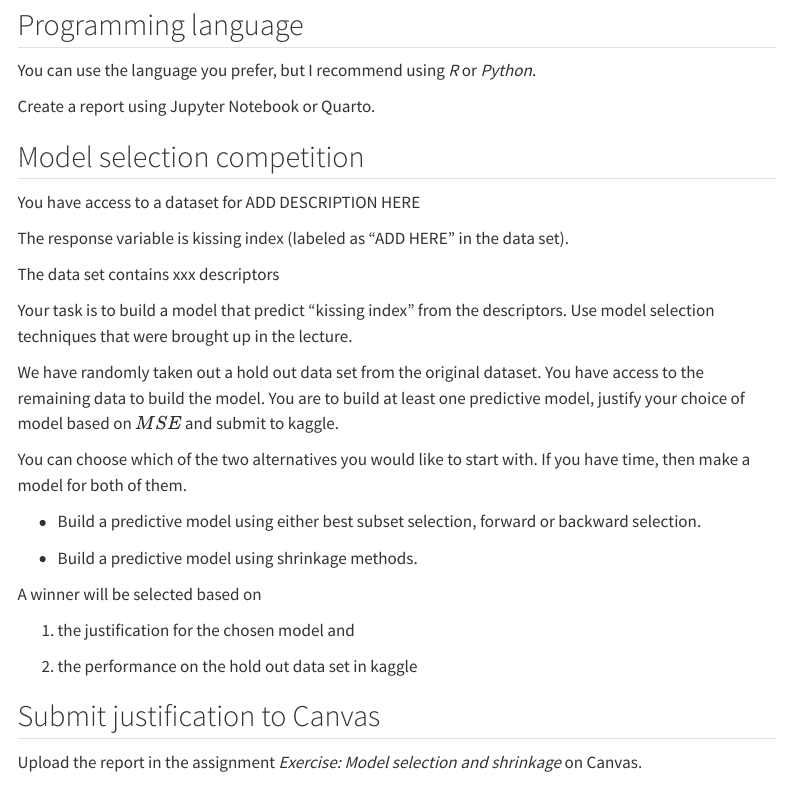
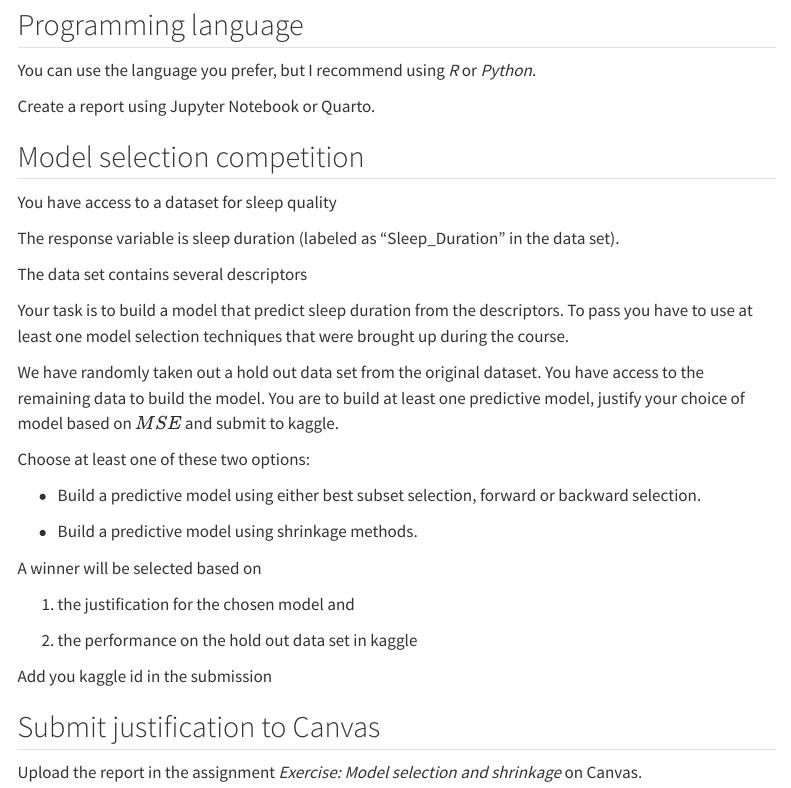
Before and after one commit to Ullrika/ullbern02, a Quarto document (pages/E5_model_selection.qmd): the page in a window 1100 px wide, from 460 px down. Rendered offline with R 4.5, knitr and Pandoc in place of Quarto, with nearby package versions; menus at the side of the page are left out.

Commit message:
ex 5 kaggle

```diff
--- a/pages/E5_model_selection.qmd
+++ b/pages/E5_model_selection.qmd
@@ -38,17 +38,17 @@ Create a report using Jupyter Notebook or Quarto.
 
 ## Model selection competition
 
-You have access to a dataset for ADD DESCRIPTION HERE
+You have access to a dataset for sleep quality
 
-The response variable is kissing index (labeled as "ADD HERE" in the data set).
+The response variable is sleep duration (labeled as "Sleep_Duration" in the data set).
 
-The data set contains xxx descriptors
+The data set contains several descriptors
 
-Your task is to build a model that predict "kissing index" from the descriptors. Use model selection techniques that were brought up in the lecture.
+Your task is to build a model that predict sleep duration from the descriptors. To pass you have to use at least one model selection techniques that were brought up during the course.
 
 We have randomly taken out a hold out data set from the original dataset. You have access to the remaining data to build the model. You are to build at least one predictive model, justify your choice of model based on $MSE$ and submit to kaggle.
 
-You can choose which of the two alternatives you would like to start with. If you have time, then make a model for both of them.
+Choose at least one of these two options:
 
 - Build a predictive model using either best subset selection, forward or backward selection.
 
@@ -59,6 +59,8 @@ A winner will be selected based on
 1) the justification for the chosen model and
 
 2) the performance on the hold out data set in kaggle
+
+Add you kaggle id in the submission
 
 
 
```
Also changed, not shown: docs/search.json, 3 other files.
